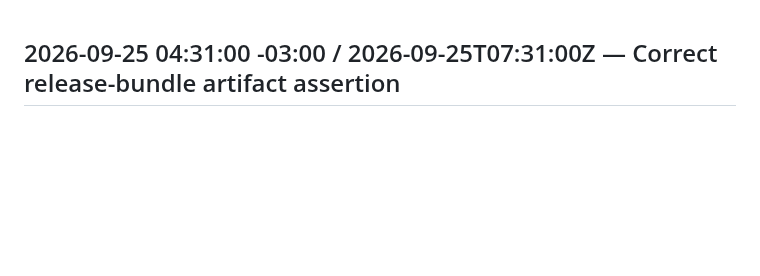
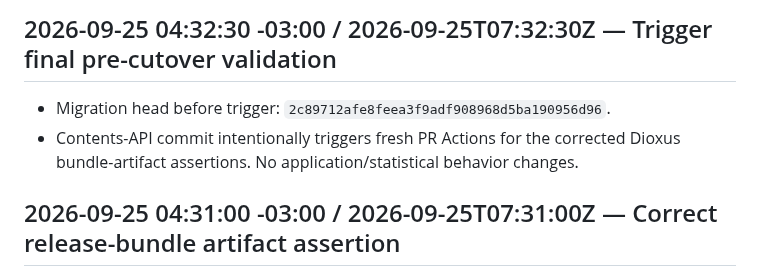
Before and after one commit to Gitdisd/pesquisas-eleitorais-br, a Markdown page: docs/CHANGELOG.md, the part around the change. Drawn GitHub-style; blank space fills up the shorter version.

Commit message:
ci(migration): trigger final pre-cutover validation

```diff
--- a/docs/CHANGELOG.md
+++ b/docs/CHANGELOG.md
@@ -1,3 +1,8 @@
+## 2026-09-25 04:32:30 -03:00 / 2026-09-25T07:32:30Z — Trigger final pre-cutover validation
+
+- Migration head before trigger: `2c89712afe8feea3f9adf908968d5ba190956d96`.
+- Contents-API commit intentionally triggers fresh PR Actions for the corrected Dioxus bundle-artifact assertions. No application/statistical behavior changes.
+
 ## 2026-09-25 04:31:00 -03:00 / 2026-09-25T07:31:00Z — Correct release-bundle artifact assertion
 
 - CI #380 showed `dx bundle --web --release --debug-symbols false` successfully compiling and copying the web bundle, then failed because the repository workflow incorrectly required `dioxus-ci/public/wasm`.
```
